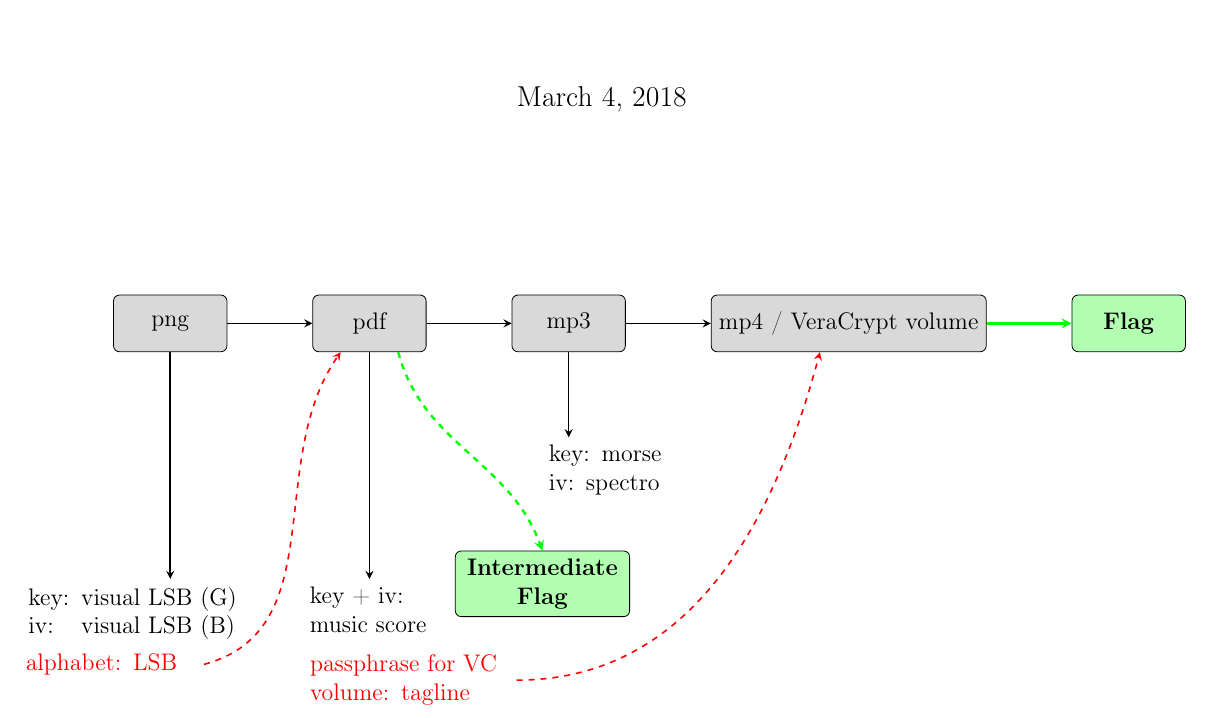
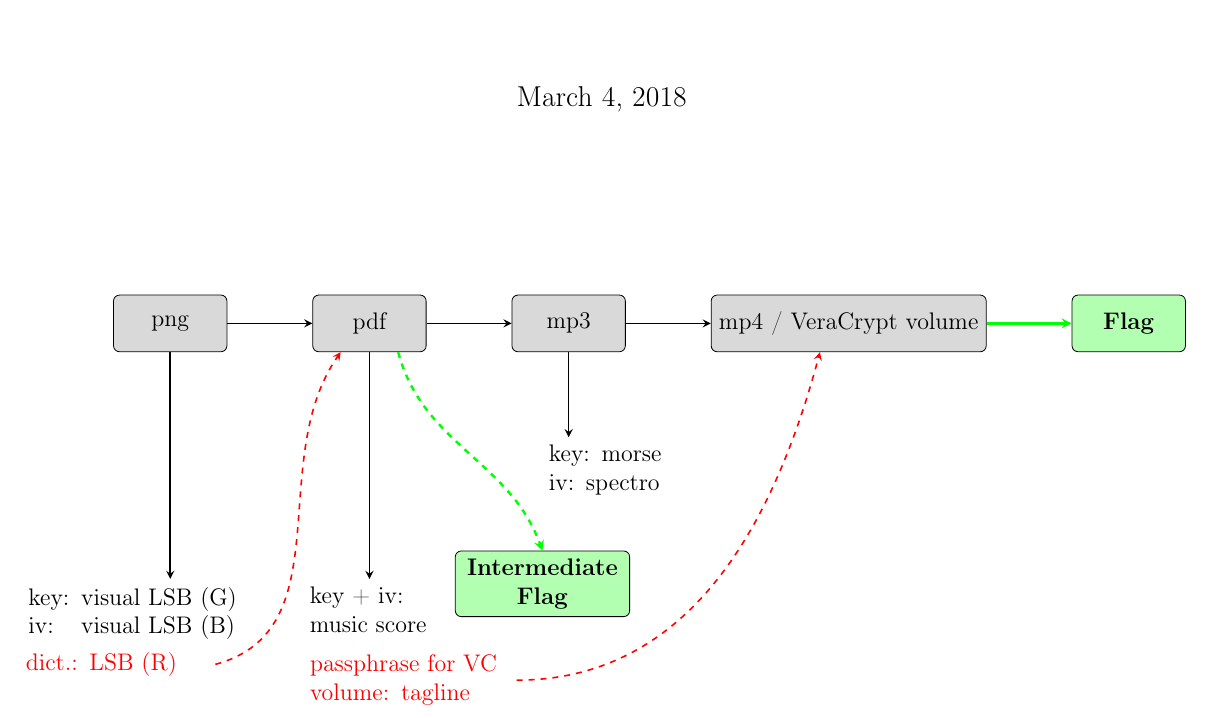
Before and after one commit to carly1900/matryoshkryption, a LaTeX document (doc/overview/overview.tex): part of the page, cut so that both start at the same text. Compiled offline with pdfLaTeX.

Commit message:
Update overview

```diff
--- a/doc/overview/overview.tex
+++ b/doc/overview/overview.tex
@@ -50,7 +50,7 @@
         \node[flagnode,text width = 2.8cm,below right= 3.5cm and 0.5cm of PDF] (IF){\textbf{Intermediate Flag}};
         \node[stepinfo, below= 4cm of PNG, text width = 5cm] (PNGINFO){key: visual LSB (G)
 ~~~~~            iv: ~~visual LSB (B)};
-        \node[stepinfo, below right= 5cm and -3.7cm of PNG, color=red, text width = 3 cm] (PDFALPHA){alphabet: LSB};
+        \node[stepinfo, below right= 5cm and -3.7cm of PNG, color=red, text width = 3.2cm] (PDFALPHA){dict.: LSB (R)};
         \node[stepinfo, below right= 5.2cm and -2.2cm of PDF, color=red, text width = 3.5 cm] (VCPASS){passphrase for VC volume: tagline};
 
         \node[stepinfo, below= 4cm of PDF, text width= 2.1cm] (PDFINFO){key + iv:
```
Also changed, not shown: doc/overview/overview.pdf.
